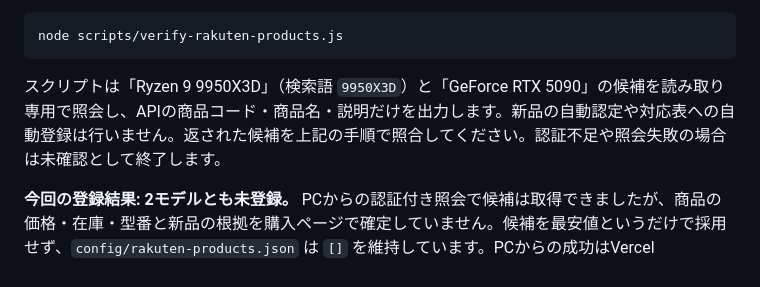
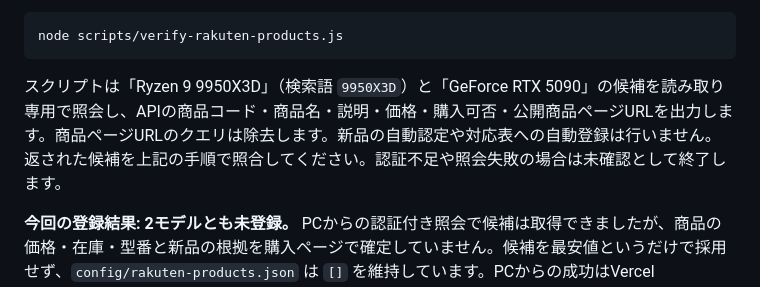
Before and after one commit to masa8239/eminem, a Markdown page: README.md, the part around the change. Drawn GitHub-style.

Commit message:
feat: include safe product review details in candidate search

````diff
--- a/README.md
+++ b/README.md
@@ -54,7 +54,7 @@ Productionの環境変数はローカルやPreviewには自動で提供されま
 node scripts/verify-rakuten-products.js
 ```
 
-スクリプトは「Ryzen 9 9950X3D」（検索語 `9950X3D`）と「GeForce RTX 5090」の候補を読み取り専用で照会し、APIの商品コード・商品名・説明だけを出力します。新品の自動認定や対応表への自動登録は行いません。返された候補を上記の手順で照合してください。認証不足や照会失敗の場合は未確認として終了します。
+スクリプトは「Ryzen 9 9950X3D」（検索語 `9950X3D`）と「GeForce RTX 5090」の候補を読み取り専用で照会し、APIの商品コード・商品名・説明・価格・購入可否・公開商品ページURLを出力します。商品ページURLのクエリは除去します。新品の自動認定や対応表への自動登録は行いません。返された候補を上記の手順で照合してください。認証不足や照会失敗の場合は未確認として終了します。
 
 **今回の登録結果: 2モデルとも未登録。** PCからの認証付き照会で候補は取得できましたが、商品の価格・在庫・型番と新品の根拠を購入ページで確定していません。候補を最安値というだけで採用せず、`config/rakuten-products.json` は `[]` を維持しています。PCからの成功はVercel Productionでの実接続成功を証明するものではありません。
 
````
